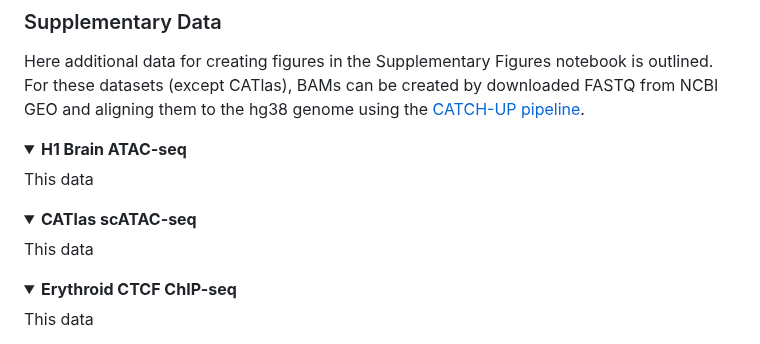
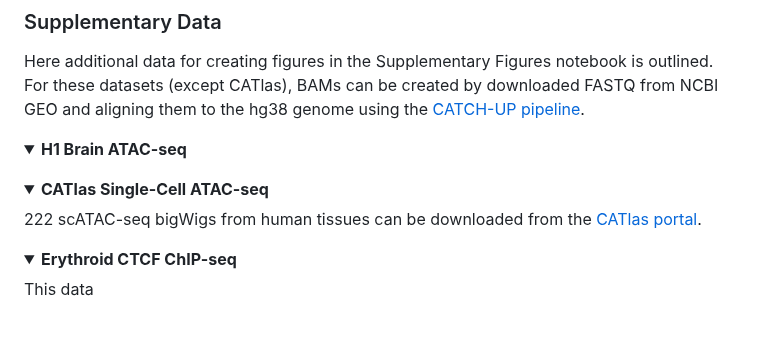
Before and after one commit to Genome-Function-Initiative-Oxford/Zone-Equalisation-Normalisation, a Markdown page: README.md, the part around one of its changes. Rendered like a GitHub page; folded sections open.

```diff
--- a/README.md
+++ b/README.md
@@ -139,12 +139,12 @@ Here additional data for creating figures in the <a href="">Supplementary Figure
   <summary><b>H1 Brain ATAC-seq</b></summary>
-  This data
+
 
 </details>
 
 <a id=""></a>
-<details open="open">
-  <summary><b>CATlas scATAC-seq</b></summary>
-  This data
+<details>
+  <summary><b>CATlas Single-Cell ATAC-seq</b></summary>
+  222 scATAC-seq bigWigs from human tissues can be downloaded from the <a href="https://decoder-genetics.wustl.edu/catlasv1/catlas_downloads/humantissues/Bigwig/">CATlas portal</a>.
 
 </details>
 
```
Also changed, not shown: other parts of README.md (+5 -5 lines).
